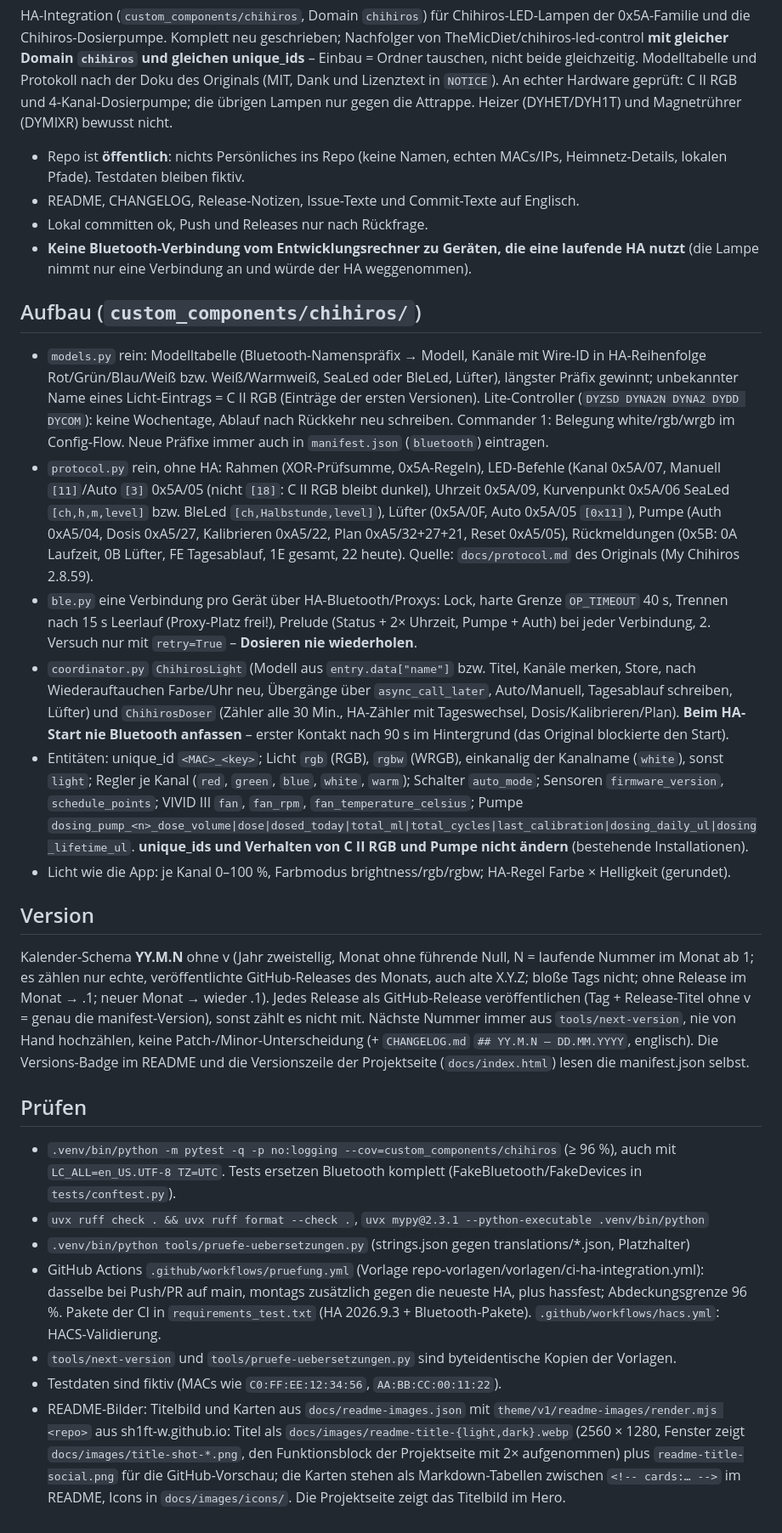
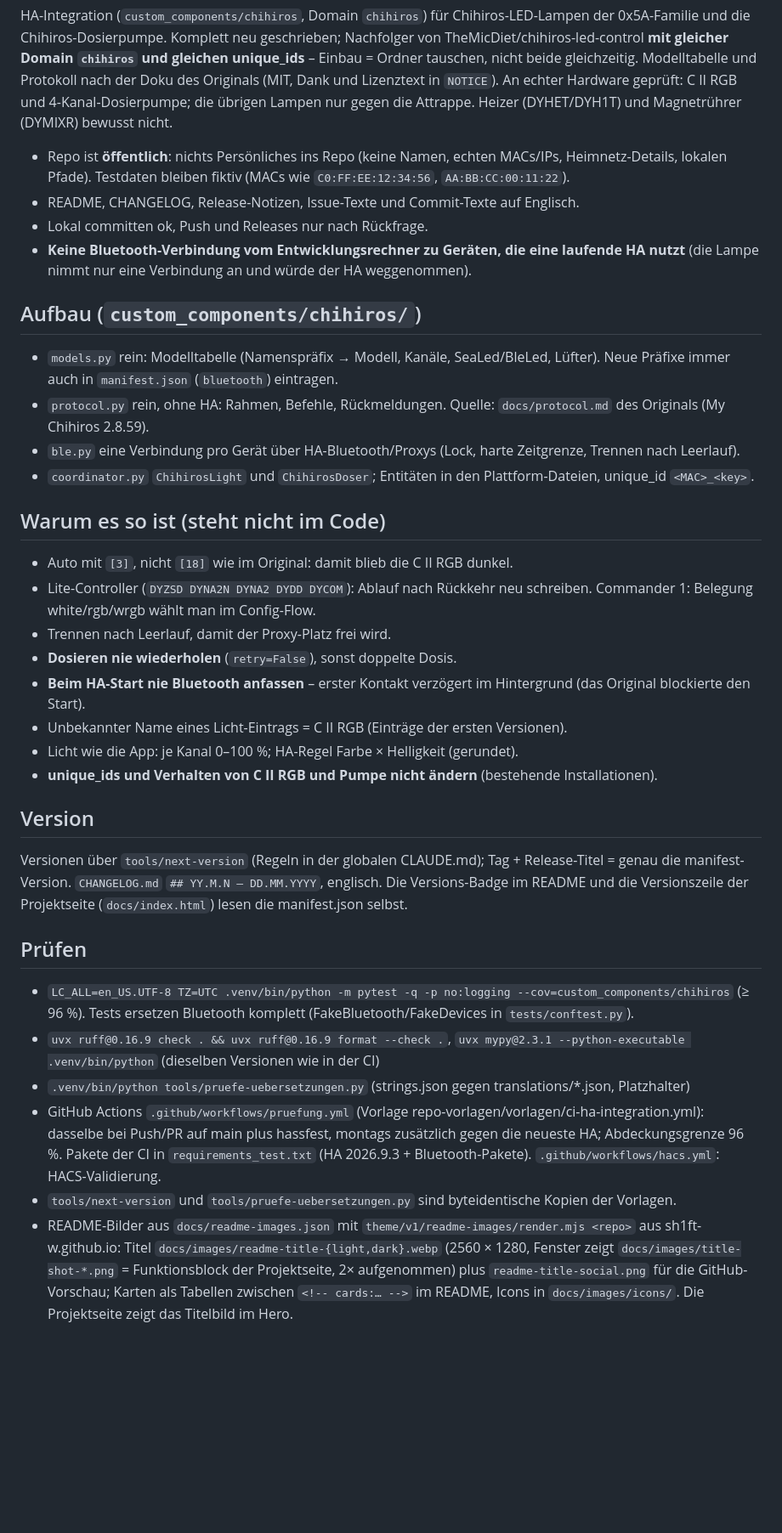
Before and after one commit to SH1FT-W/chihiros, a Markdown page: CLAUDE.md, the part around the change. Shown at 85% size. Rendered like a GitHub page; blank space fills up the shorter version.

Commit message:
CLAUDE.md: keep only what the code does not say
Shorter project notes: reasons, pitfalls, rules and commands stay; logic retold from the code and repeats of the global rules go. Outdated paths, versions and coverage limits corrected.

Co-Authored-By: Claude Opus 5.5 <noreply@anthropic.com>
Claude-Session: https://claude.ai/code/session_01TLmTtUsFaESsKQNu7uHerB

```diff
--- a/CLAUDE.md
+++ b/CLAUDE.md
@@ -8,57 +8,48 @@ und 4-Kanal-Dosierpumpe; die übrigen Lampen nur gegen die Attrappe. Heizer (DYH
 bewusst nicht.
 
 - Repo ist **öffentlich**: nichts Persönliches ins Repo (keine Namen, echten MACs/IPs, Heimnetz-Details, lokalen
-  Pfade). Testdaten bleiben fiktiv.
+  Pfade). Testdaten bleiben fiktiv (MACs wie `C0:FF:EE:12:34:56`, `AA:BB:CC:00:11:22`).
 - README, CHANGELOG, Release-Notizen, Issue-Texte und Commit-Texte auf Englisch.
 - Lokal committen ok, Push und Releases nur nach Rückfrage.
 - **Keine Bluetooth-Verbindung vom Entwicklungsrechner zu Geräten, die eine laufende HA nutzt** (die Lampe nimmt nur
   eine Verbindung an und würde der HA weggenommen).
 
 ## Aufbau (`custom_components/chihiros/`)
-- `models.py` rein: Modelltabelle (Bluetooth-Namenspräfix → Modell, Kanäle mit Wire-ID in HA-Reihenfolge
-  Rot/Grün/Blau/Weiß bzw. Weiß/Warmweiß, SeaLed oder BleLed, Lüfter), längster Präfix gewinnt; unbekannter Name
-  eines Licht-Eintrags = C II RGB (Einträge der ersten Versionen). Lite-Controller (`DYZSD DYNA2N DYNA2 DYDD DYCOM`):
-  keine Wochentage, Ablauf nach Rückkehr neu schreiben. Commander 1: Belegung white/rgb/wrgb im Config-Flow.
-  Neue Präfixe immer auch in `manifest.json` (`bluetooth`) eintragen.
-- `protocol.py` rein, ohne HA: Rahmen (XOR-Prüfsumme, 0x5A-Regeln), LED-Befehle (Kanal 0x5A/07, Manuell `[11]`/Auto
-  `[3]` 0x5A/05 (nicht `[18]`: C II RGB bleibt dunkel), Uhrzeit 0x5A/09, Kurvenpunkt 0x5A/06 SeaLed `[ch,h,m,level]`
-  bzw. BleLed `[ch,Halbstunde,level]`), Lüfter (0x5A/0F, Auto 0x5A/05 `[0x11]`), Pumpe (Auth 0xA5/04, Dosis 0xA5/27,
-  Kalibrieren 0xA5/22, Plan 0xA5/32+27+21, Reset 0xA5/05), Rückmeldungen (0x5B: 0A Laufzeit, 0B Lüfter,
-  FE Tagesablauf, 1E gesamt, 22 heute). Quelle: `docs/protocol.md` des Originals (My Chihiros 2.8.59).
-- `ble.py` eine Verbindung pro Gerät über HA-Bluetooth/Proxys: Lock, harte Grenze `OP_TIMEOUT` 40 s, Trennen nach
-  15 s Leerlauf (Proxy-Platz frei!), Prelude (Status + 2× Uhrzeit, Pumpe + Auth) bei jeder Verbindung, 2. Versuch nur
-  mit `retry=True` – **Dosieren nie wiederholen**.
-- `coordinator.py` `ChihirosLight` (Modell aus `entry.data["name"]` bzw. Titel, Kanäle merken, Store, nach
-  Wiederauftauchen Farbe/Uhr neu, Übergänge über `async_call_later`, Auto/Manuell, Tagesablauf schreiben, Lüfter)
-  und `ChihirosDoser` (Zähler alle 30 Min., HA-Zähler mit Tageswechsel, Dosis/Kalibrieren/Plan).
-  **Beim HA-Start nie Bluetooth anfassen** – erster Kontakt nach 90 s im Hintergrund (das Original blockierte den Start).
-- Entitäten: unique_id `<MAC>_<key>`; Licht `rgb` (RGB), `rgbw` (WRGB), einkanalig der Kanalname (`white`), sonst
-  `light`; Regler je Kanal (`red`, `green`, `blue`, `white`, `warm`); Schalter `auto_mode`; Sensoren
-  `firmware_version`, `schedule_points`; VIVID III `fan`, `fan_rpm`, `fan_temperature_celsius`;
-  Pumpe `dosing_pump_<n>_dose_volume|dose|dosed_today|total_ml|total_cycles|last_calibration|dosing_daily_ul|dosing_lifetime_ul`.
-  **unique_ids und Verhalten von C II RGB und Pumpe nicht ändern** (bestehende Installationen).
-- Licht wie die App: je Kanal 0–100 %, Farbmodus brightness/rgb/rgbw; HA-Regel Farbe × Helligkeit (gerundet).
+- `models.py` rein: Modelltabelle (Namenspräfix → Modell, Kanäle, SeaLed/BleLed, Lüfter). Neue Präfixe immer auch in
+  `manifest.json` (`bluetooth`) eintragen.
+- `protocol.py` rein, ohne HA: Rahmen, Befehle, Rückmeldungen. Quelle: `docs/protocol.md` des Originals
+  (My Chihiros 2.8.59).
+- `ble.py` eine Verbindung pro Gerät über HA-Bluetooth/Proxys (Lock, harte Zeitgrenze, Trennen nach Leerlauf).
+- `coordinator.py` `ChihirosLight` und `ChihirosDoser`; Entitäten in den Plattform-Dateien, unique_id `<MAC>_<key>`.
+
+## Warum es so ist (steht nicht im Code)
+- Auto mit `[3]`, nicht `[18]` wie im Original: damit blieb die C II RGB dunkel.
+- Lite-Controller (`DYZSD DYNA2N DYNA2 DYDD DYCOM`): Ablauf nach Rückkehr neu schreiben. Commander 1: Belegung
+  white/rgb/wrgb wählt man im Config-Flow.
+- Trennen nach Leerlauf, damit der Proxy-Platz frei wird.
+- **Dosieren nie wiederholen** (`retry=False`), sonst doppelte Dosis.
+- **Beim HA-Start nie Bluetooth anfassen** – erster Kontakt verzögert im Hintergrund (das Original blockierte den Start).
+- Unbekannter Name eines Licht-Eintrags = C II RGB (Einträge der ersten Versionen).
+- Licht wie die App: je Kanal 0–100 %; HA-Regel Farbe × Helligkeit (gerundet).
+- **unique_ids und Verhalten von C II RGB und Pumpe nicht ändern** (bestehende Installationen).
 
 ## Version
-Kalender-Schema **YY.M.N** ohne v (Jahr zweistellig, Monat ohne führende Null, N = laufende Nummer im Monat ab 1;
-es zählen nur echte, veröffentlichte GitHub-Releases des Monats, auch alte X.Y.Z; bloße Tags nicht; ohne Release im Monat → .1; neuer Monat → wieder .1).
-Jedes Release als GitHub-Release veröffentlichen (Tag + Release-Titel ohne v = genau die manifest-Version), sonst zählt es nicht mit.
-Nächste Nummer immer aus `tools/next-version`, nie von Hand hochzählen, keine Patch-/Minor-Unterscheidung
-(+ `CHANGELOG.md` `## YY.M.N – DD.MM.YYYY`, englisch). Die Versions-Badge im README und die Versionszeile der
-Projektseite (`docs/index.html`) lesen die manifest.json selbst.
+Versionen über `tools/next-version` (Regeln in der globalen CLAUDE.md); Tag + Release-Titel = genau die
+manifest-Version. `CHANGELOG.md` `## YY.M.N – DD.MM.YYYY`, englisch. Die Versions-Badge im README und die
+Versionszeile der Projektseite (`docs/index.html`) lesen die manifest.json selbst.
 
 ## Prüfen
-- `.venv/bin/python -m pytest -q -p no:logging --cov=custom_components/chihiros` (≥ 96 %), auch mit
-  `LC_ALL=en_US.UTF-8 TZ=UTC`. Tests ersetzen Bluetooth komplett (FakeBluetooth/FakeDevices in `tests/conftest.py`).
-- `uvx ruff check . && uvx ruff format --check .`, `uvx mypy@2.3.1 --python-executable .venv/bin/python`
+- `LC_ALL=en_US.UTF-8 TZ=UTC .venv/bin/python -m pytest -q -p no:logging --cov=custom_components/chihiros` (≥ 96 %).
+  Tests ersetzen Bluetooth komplett (FakeBluetooth/FakeDevices in `tests/conftest.py`).
+- `uvx ruff@0.16.9 check . && uvx ruff@0.16.9 format --check .`, `uvx mypy@2.3.1 --python-executable .venv/bin/python`
+  (dieselben Versionen wie in der CI)
 - `.venv/bin/python tools/pruefe-uebersetzungen.py` (strings.json gegen translations/*.json, Platzhalter)
 - GitHub Actions `.github/workflows/pruefung.yml` (Vorlage repo-vorlagen/vorlagen/ci-ha-integration.yml): dasselbe bei
-  Push/PR auf main, montags zusätzlich gegen die neueste HA, plus hassfest; Abdeckungsgrenze 96 %.
+  Push/PR auf main plus hassfest, montags zusätzlich gegen die neueste HA; Abdeckungsgrenze 96 %.
   Pakete der CI in `requirements_test.txt` (HA 2026.9.3 + Bluetooth-Pakete). `.github/workflows/hacs.yml`: HACS-Validierung.
 - `tools/next-version` und `tools/pruefe-uebersetzungen.py` sind byteidentische Kopien der Vorlagen.
-- Testdaten sind fiktiv (MACs wie `C0:FF:EE:12:34:56`, `AA:BB:CC:00:11:22`).
-- README-Bilder: Titelbild und Karten aus `docs/readme-images.json` mit `theme/v1/readme-images/render.mjs <repo>`
-  aus sh1ft-w.github.io: Titel als `docs/images/readme-title-{light,dark}.webp` (2560 × 1280, Fenster zeigt
-  `docs/images/title-shot-*.png`, den Funktionsblock der Projektseite mit 2× aufgenommen) plus `readme-title-social.png`
-  für die GitHub-Vorschau; die Karten stehen als Markdown-Tabellen zwischen `<!-- cards:… -->` im README, Icons in
-  `docs/images/icons/`. Die Projektseite zeigt das Titelbild im Hero.
+- README-Bilder aus `docs/readme-images.json` mit `theme/v1/readme-images/render.mjs <repo>` aus sh1ft-w.github.io:
+  Titel `docs/images/readme-title-{light,dark}.webp` (2560 × 1280, Fenster zeigt `docs/images/title-shot-*.png` =
+  Funktionsblock der Projektseite, 2× aufgenommen) plus `readme-title-social.png` für die GitHub-Vorschau; Karten
+  als Tabellen zwischen `<!-- cards:… -->` im README, Icons in `docs/images/icons/`. Die Projektseite zeigt das
+  Titelbild im Hero.
```
